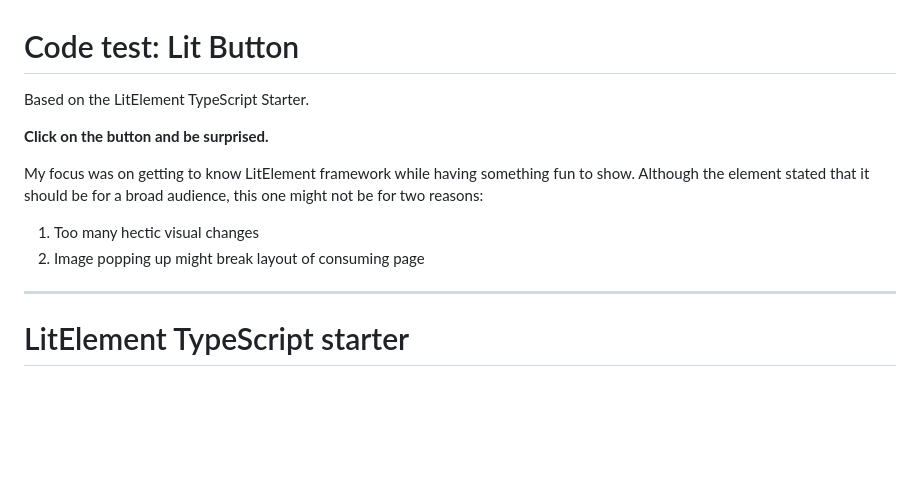
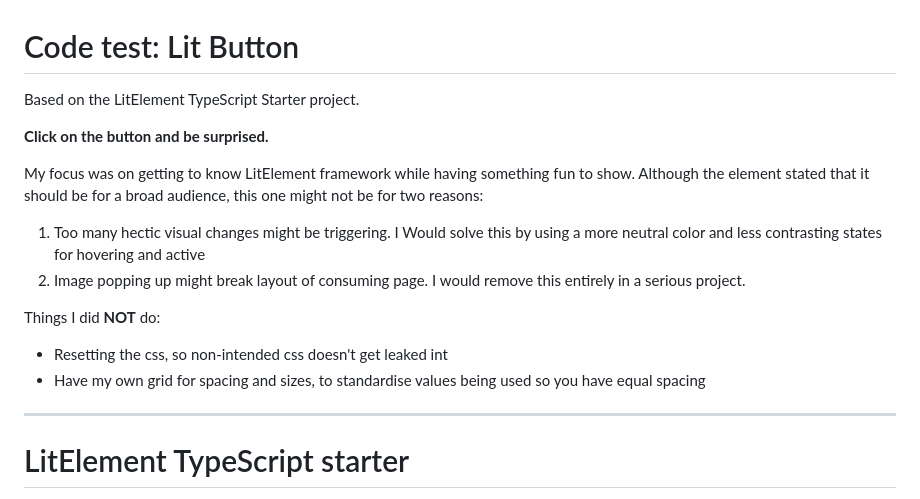
Before and after one commit to NguyenEngine/kpn-lit-code-test, a Markdown page: README.md, the part around the change. Drawn GitHub-style; blank space fills up the shorter version.

```diff
--- a/README.md
+++ b/README.md
@@ -1,11 +1,16 @@
 # Code test: Lit Button
-Based on the LitElement TypeScript Starter.
+Based on the LitElement TypeScript Starter project.
 
 **Click on the button and be surprised.**
 
 My focus was on getting to know LitElement framework while having something fun to show. Although the element stated that it should be for a broad audience, this one might not be for two reasons:
-1. Too many hectic visual changes
-2. Image popping up might break layout of consuming page
+1. Too many hectic visual changes might be triggering. I Would solve this by using a more neutral color and less contrasting states for hovering and active
+2. Image popping up might break layout of consuming page. I would remove this entirely in a serious project.
+
+Things I did **NOT** do:
+
+- Resetting the css, so non-intended css doesn't get leaked int
+- Have my own grid for spacing and sizes, to standardise values being used so you have equal spacing
 
 
 
```
